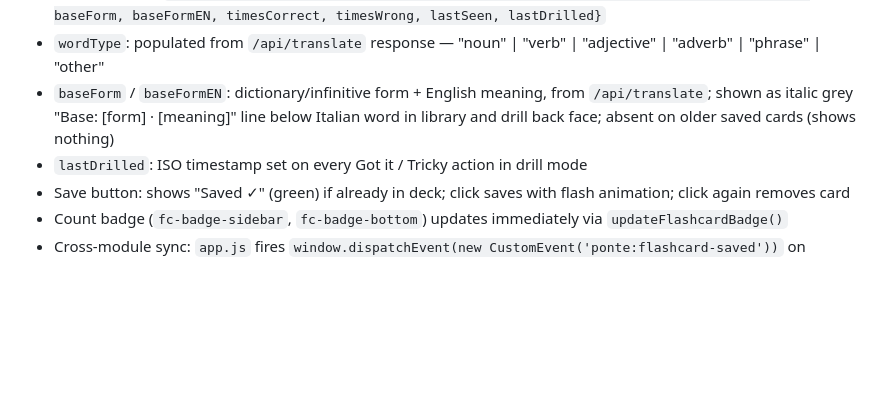
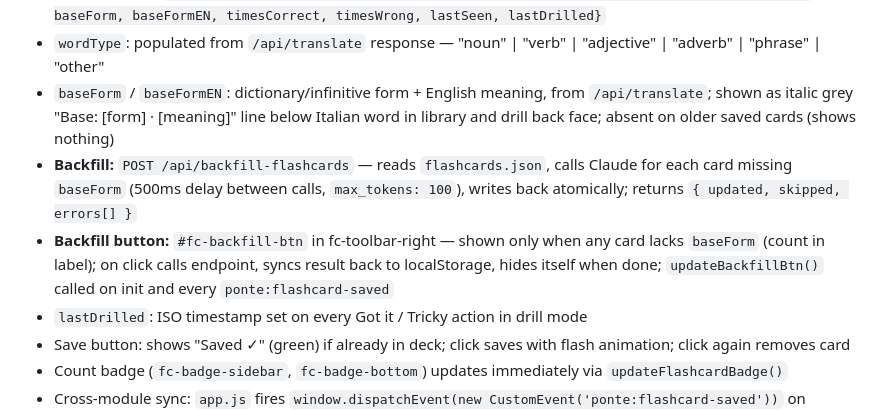
Before and after one commit to jonnylmazo-oss/ponte, a Markdown page: CLAUDE.md, the part around the change. Rendered like a GitHub page; blank space fills up the shorter version.

Commit message:
docs: document backfill endpoint and button

```diff
--- a/CLAUDE.md
+++ b/CLAUDE.md
@@ -92,6 +92,8 @@ Generated articles are cached in `localStorage` with key `ponte_article_{topic}_
 - Card structure: `{id, italian, english, spanish, category, note, savedAt, sourceArticle, wordType, baseForm, baseFormEN, timesCorrect, timesWrong, lastSeen, lastDrilled}`
 - `wordType`: populated from `/api/translate` response — "noun" | "verb" | "adjective" | "adverb" | "phrase" | "other"
 - `baseForm` / `baseFormEN`: dictionary/infinitive form + English meaning, from `/api/translate`; shown as italic grey "Base: [form] · [meaning]" line below Italian word in library and drill back face; absent on older saved cards (shows nothing)
+- **Backfill:** `POST /api/backfill-flashcards` — reads `flashcards.json`, calls Claude for each card missing `baseForm` (500ms delay between calls, `max_tokens: 100`), writes back atomically; returns `{ updated, skipped, errors[] }`
+- **Backfill button:** `#fc-backfill-btn` in fc-toolbar-right — shown only when any card lacks `baseForm` (count in label); on click calls endpoint, syncs result back to localStorage, hides itself when done; `updateBackfillBtn()` called on init and every `ponte:flashcard-saved`
 - `lastDrilled`: ISO timestamp set on every Got it / Tricky action in drill mode
 - Save button: shows "Saved ✓" (green) if already in deck; click saves with flash animation; click again removes card
 - Count badge (`fc-badge-sidebar`, `fc-badge-bottom`) updates immediately via `updateFlashcardBadge()`
```
